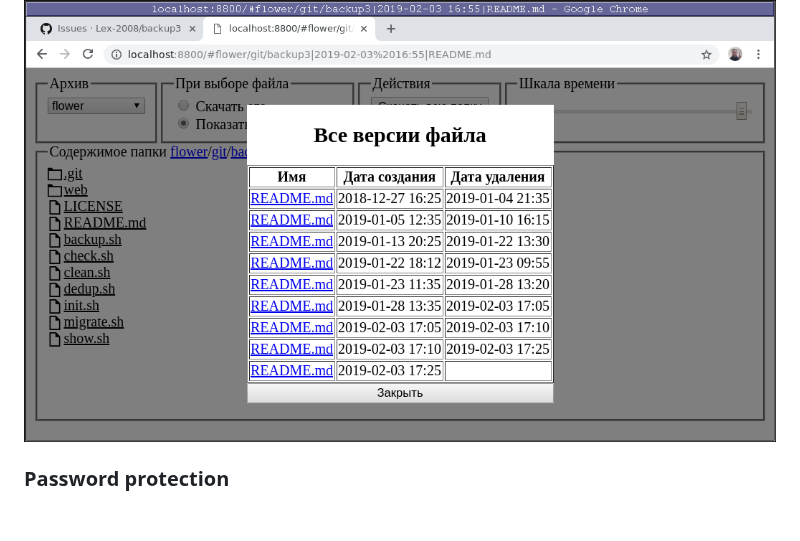
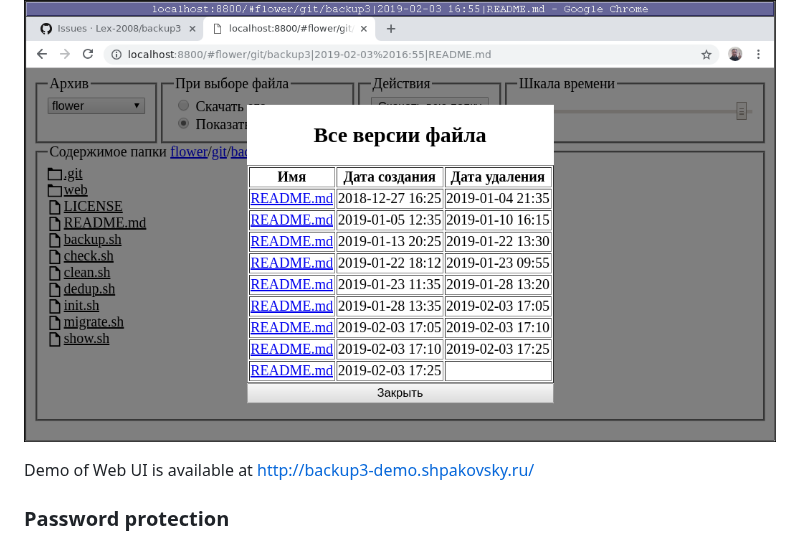
Before and after one commit to Lex-2008/backup3, a Markdown page: README.md, the part around the change. Rendered like a GitHub page; blank space fills up the shorter version.

Commit message:
add link to the demo page

```diff
--- a/README.md
+++ b/README.md
@@ -186,6 +186,8 @@ downloading it and click any of file names - you will see a screen where you
 can choose which version of the file you want to restore:
 
 ![File info dialog](Screenshot_2019-02-03-fileinfo.png)
+
+Demo of Web UI is available at <http://backup3-demo.shpakovsky.ru/>
 
 ### Password protection
 
```
